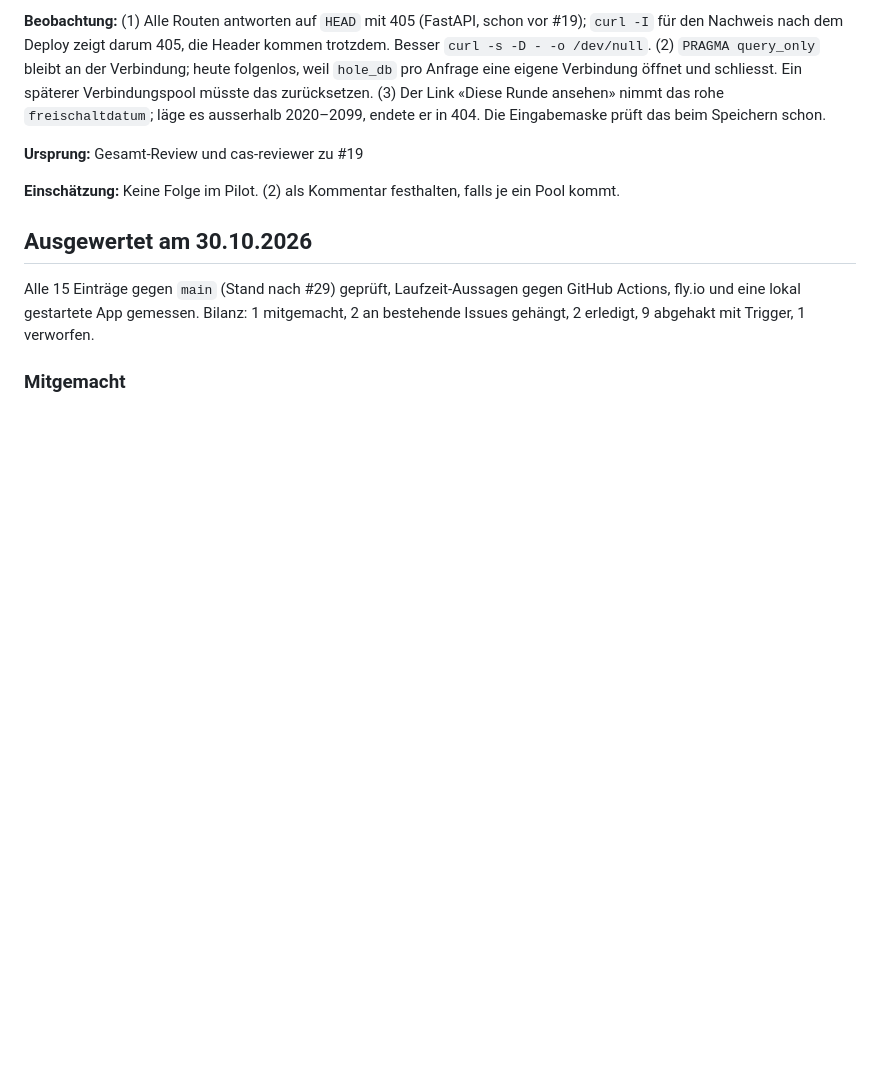
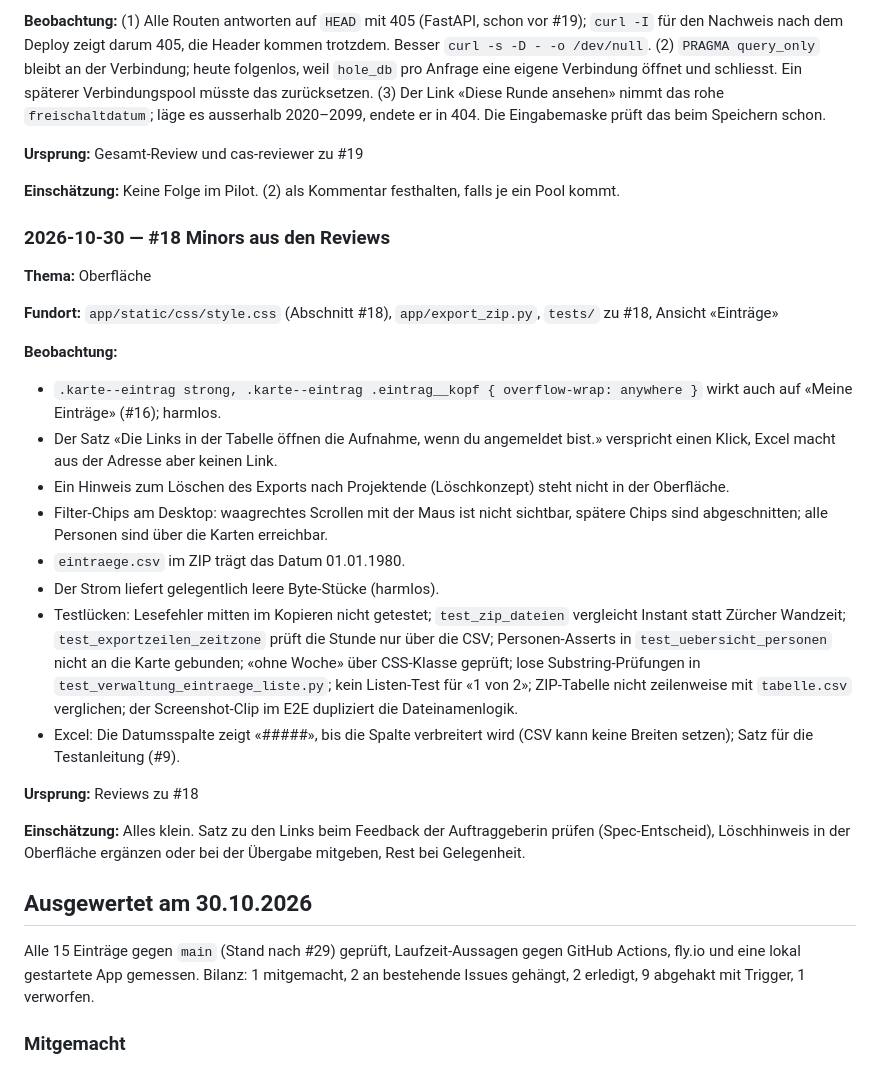
Before and after one commit to konstantinniedermann/reflexionsinstrument, a Markdown page: docs/beobachtungen.md, the part around the change. Rendered like a GitHub page; blank space fills up the shorter version.

Commit message:
docs: Nachtraege und Beobachtungen aus #18 (#18)
Co-Authored-By: Claude Opus 5.5 <noreply@anthropic.com>
Claude-Session: https://claude.ai/code/session_01PepCy8dqVXv7fKFkbLyrwV

```diff
--- a/docs/beobachtungen.md
+++ b/docs/beobachtungen.md
@@ -131,6 +131,26 @@ Letzte Auswertung: 30.10.2026 (15 Einträge, alle abgeschlossen)
 
 **Einschätzung:** Keine Folge im Pilot. (2) als Kommentar festhalten, falls je ein Pool kommt.
 
+### 2026-10-30 — #18 Minors aus den Reviews
+
+**Thema:** Oberfläche
+
+**Fundort:** `app/static/css/style.css` (Abschnitt #18), `app/export_zip.py`, `tests/` zu #18, Ansicht «Einträge»
+
+**Beobachtung:**
+- `.karte--eintrag strong, .karte--eintrag .eintrag__kopf { overflow-wrap: anywhere }` wirkt auch auf «Meine Einträge» (#16); harmlos.
+- Der Satz «Die Links in der Tabelle öffnen die Aufnahme, wenn du angemeldet bist.» verspricht einen Klick, Excel macht aus der Adresse aber keinen Link.
+- Ein Hinweis zum Löschen des Exports nach Projektende (Löschkonzept) steht nicht in der Oberfläche.
+- Filter-Chips am Desktop: waagrechtes Scrollen mit der Maus ist nicht sichtbar, spätere Chips sind abgeschnitten; alle Personen sind über die Karten erreichbar.
+- `eintraege.csv` im ZIP trägt das Datum 01.01.1980.
+- Der Strom liefert gelegentlich leere Byte-Stücke (harmlos).
+- Testlücken: Lesefehler mitten im Kopieren nicht getestet; `test_zip_dateien` vergleicht Instant statt Zürcher Wandzeit; `test_exportzeilen_zeitzone` prüft die Stunde nur über die CSV; Personen-Asserts in `test_uebersicht_personen` nicht an die Karte gebunden; «ohne Woche» über CSS-Klasse geprüft; lose Substring-Prüfungen in `test_verwaltung_eintraege_liste.py`; kein Listen-Test für «1 von 2»; ZIP-Tabelle nicht zeilenweise mit `tabelle.csv` verglichen; der Screenshot-Clip im E2E dupliziert die Dateinamenlogik.
+- Excel: Die Datumsspalte zeigt «#####», bis die Spalte verbreitert wird (CSV kann keine Breiten setzen); Satz für die Testanleitung (#9).
+
+**Ursprung:** Reviews zu #18
+
+**Einschätzung:** Alles klein. Satz zu den Links beim Feedback der Auftraggeberin prüfen (Spec-Entscheid), Löschhinweis in der Oberfläche ergänzen oder bei der Übergabe mitgeben, Rest bei Gelegenheit.
+
 ## Ausgewertet am 30.10.2026
 
 Alle 15 Einträge gegen `main` (Stand nach #29) geprüft, Laufzeit-Aussagen gegen GitHub Actions, fly.io und eine lokal gestartete App gemessen. Bilanz: 1 mitgemacht, 2 an bestehende Issues gehängt, 2 erledigt, 9 abgehakt mit Trigger, 1 verworfen.
```
Also changed, not shown: 1 other file.
